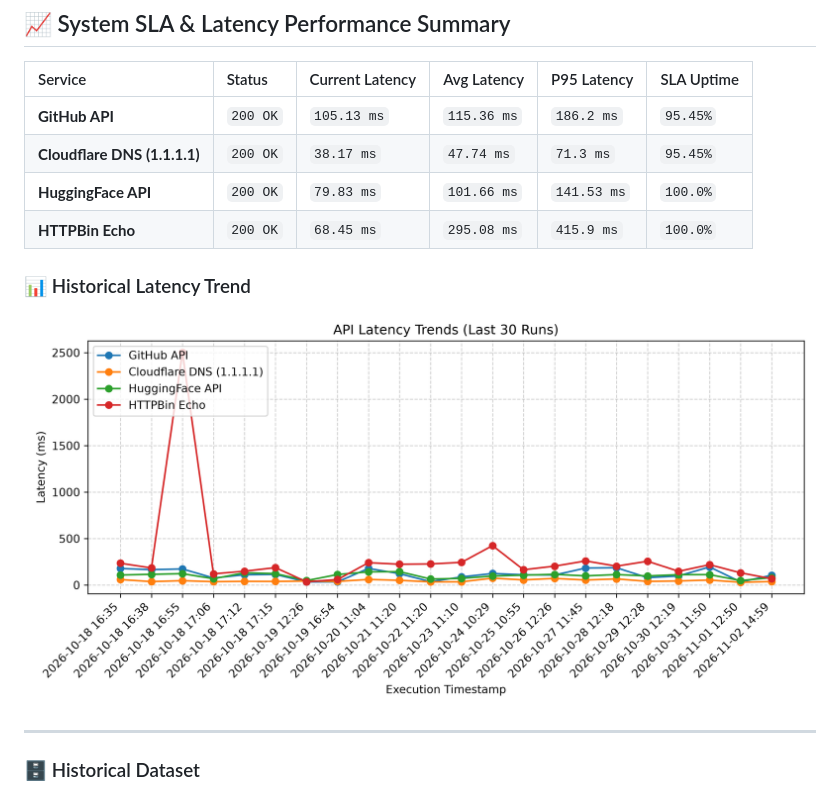
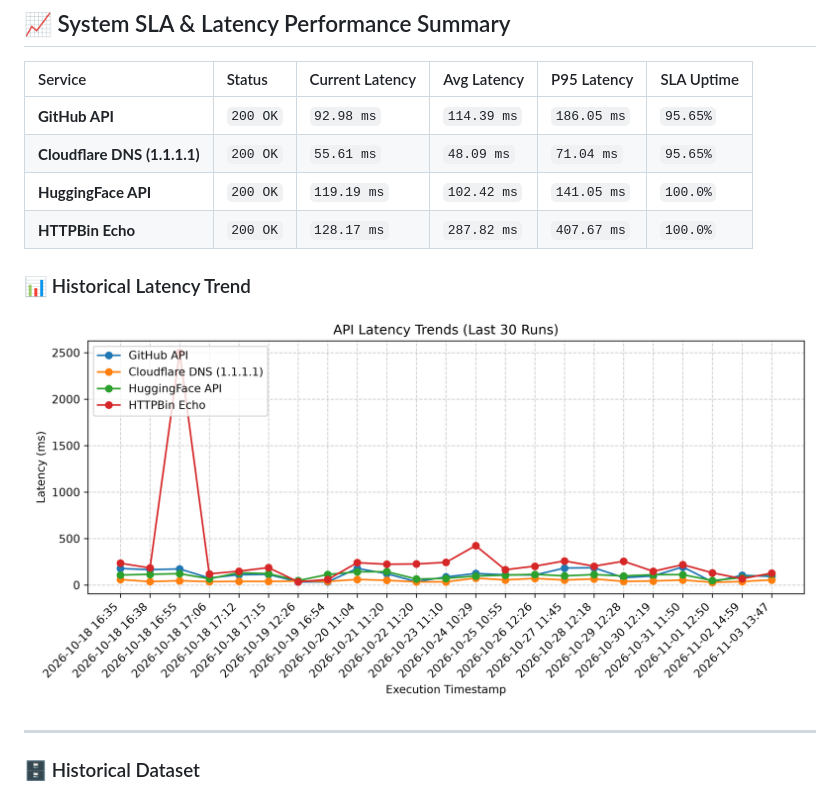
Before and after one commit to chandravurakaranam/api-performance-observability, a Markdown page: README.md, the part around one of its changes. Rendered like a GitHub page; pictures changed too: latency_trend.png.

Commit message:
Automated update: API performance benchmarks & SLA metrics

```diff
--- a/README.md
+++ b/README.md
@@ -8,13 +8,13 @@ An automated reliability and performance testing engine that monitors core tech
 
 | Service | Status | Current Latency | Avg Latency | P95 Latency | SLA Uptime |
 | :--- | :--- | :--- | :--- | :--- | :--- |
-| **GitHub API** | `200 OK` | `105.13 ms` | `115.36 ms` | `186.2 ms` | `95.45%` |
-| **Cloudflare DNS (1.1.1.1)** | `200 OK` | `38.17 ms` | `47.74 ms` | `71.3 ms` | `95.45%` |
-| **HuggingFace API** | `200 OK` | `79.83 ms` | `101.66 ms` | `141.53 ms` | `100.0%` |
-| **HTTPBin Echo** | `200 OK` | `68.45 ms` | `295.08 ms` | `415.9 ms` | `100.0%` |
+| **GitHub API** | `200 OK` | `92.98 ms` | `114.39 ms` | `186.05 ms` | `95.65%` |
+| **Cloudflare DNS (1.1.1.1)** | `200 OK` | `55.61 ms` | `48.09 ms` | `71.04 ms` | `95.65%` |
+| **HuggingFace API** | `200 OK` | `119.19 ms` | `102.42 ms` | `141.05 ms` | `100.0%` |
+| **HTTPBin Echo** | `200 OK` | `128.17 ms` | `287.82 ms` | `407.67 ms` | `100.0%` |
 
 ### 📊 Historical Latency Trend
-![Latency Trends](latency_trend.png?v=1793631555)
+![Latency Trends](latency_trend.png?v=1793713637)
 
 ---
 
```
Also changed, not shown: other parts of README.md (+1 -1 lines), 1 other file.
